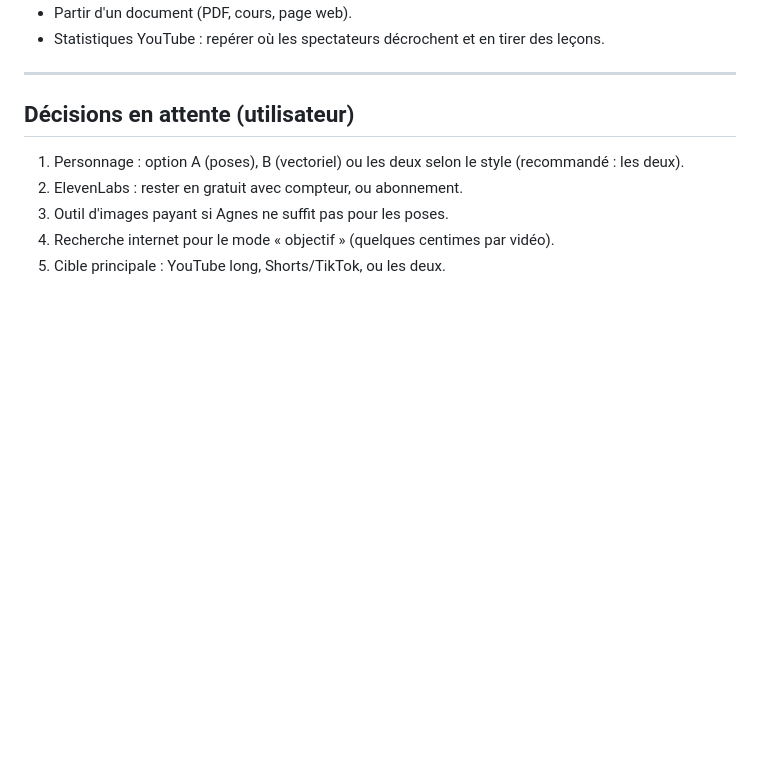
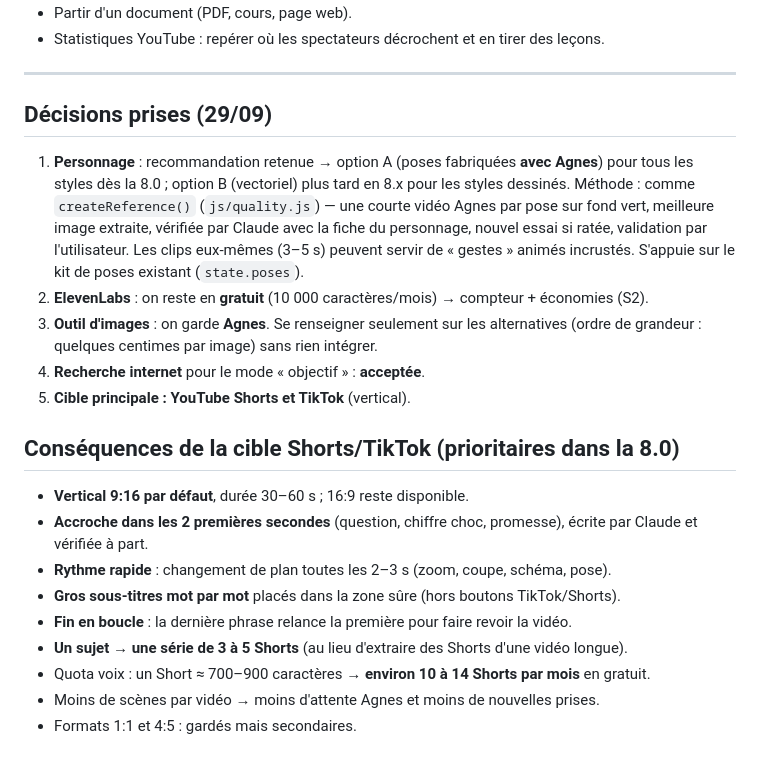
Before and after one commit to mendytamadouni2-design/cartoon-instructeur, a Markdown page: docs/PLAN-8.0.md, the part around the change. Drawn GitHub-style; blank space fills up the shorter version.

Commit message:
Plan 8.0 : décisions de l'utilisateur et priorité Shorts/TikTok
Co-Authored-By: Claude Opus 5.5 <noreply@anthropic.com>
Claude-Session: https://claude.ai/code/session_011LgSzMXs5eX6jXzQGas6UB

```diff
--- a/docs/PLAN-8.0.md
+++ b/docs/PLAN-8.0.md
@@ -102,9 +102,27 @@ un test de comparaison à 5 $ reste possible si l'utilisateur le demande.
 
 ---
 
-## Décisions en attente (utilisateur)
-1. Personnage : option A (poses), B (vectoriel) ou les deux selon le style (recommandé : les deux).
-2. ElevenLabs : rester en gratuit avec compteur, ou abonnement.
-3. Outil d'images payant si Agnes ne suffit pas pour les poses.
-4. Recherche internet pour le mode « objectif » (quelques centimes par vidéo).
-5. Cible principale : YouTube long, Shorts/TikTok, ou les deux.
+## Décisions prises (29/09)
+1. **Personnage** : recommandation retenue → option A (poses fabriquées **avec Agnes**) pour
+   tous les styles dès la 8.0 ; option B (vectoriel) plus tard en 8.x pour les styles dessinés.
+   Méthode : comme `createReference()` (`js/quality.js`) — une courte vidéo Agnes par pose sur
+   fond vert, meilleure image extraite, vérifiée par Claude avec la fiche du personnage, nouvel
+   essai si ratée, validation par l'utilisateur. Les clips eux-mêmes (3–5 s) peuvent servir de
+   « gestes » animés incrustés. S'appuie sur le kit de poses existant (`state.poses`).
+2. **ElevenLabs** : on reste en **gratuit** (10 000 caractères/mois) → compteur + économies (S2).
+3. **Outil d'images** : on garde **Agnes**. Se renseigner seulement sur les alternatives
+   (ordre de grandeur : quelques centimes par image) sans rien intégrer.
+4. **Recherche internet** pour le mode « objectif » : **acceptée**.
+5. **Cible principale : YouTube Shorts et TikTok** (vertical).
+
+## Conséquences de la cible Shorts/TikTok (prioritaires dans la 8.0)
+- **Vertical 9:16 par défaut**, durée 30–60 s ; 16:9 reste disponible.
+- **Accroche dans les 2 premières secondes** (question, chiffre choc, promesse), écrite par Claude
+  et vérifiée à part.
+- **Rythme rapide** : changement de plan toutes les 2–3 s (zoom, coupe, schéma, pose).
+- **Gros sous-titres mot par mot** placés dans la zone sûre (hors boutons TikTok/Shorts).
+- **Fin en boucle** : la dernière phrase relance la première pour faire revoir la vidéo.
+- **Un sujet → une série de 3 à 5 Shorts** (au lieu d'extraire des Shorts d'une vidéo longue).
+- Quota voix : un Short ≈ 700–900 caractères → **environ 10 à 14 Shorts par mois** en gratuit.
+- Moins de scènes par vidéo → moins d'attente Agnes et moins de nouvelles prises.
+- Formats 1:1 et 4:5 : gardés mais secondaires.
```
